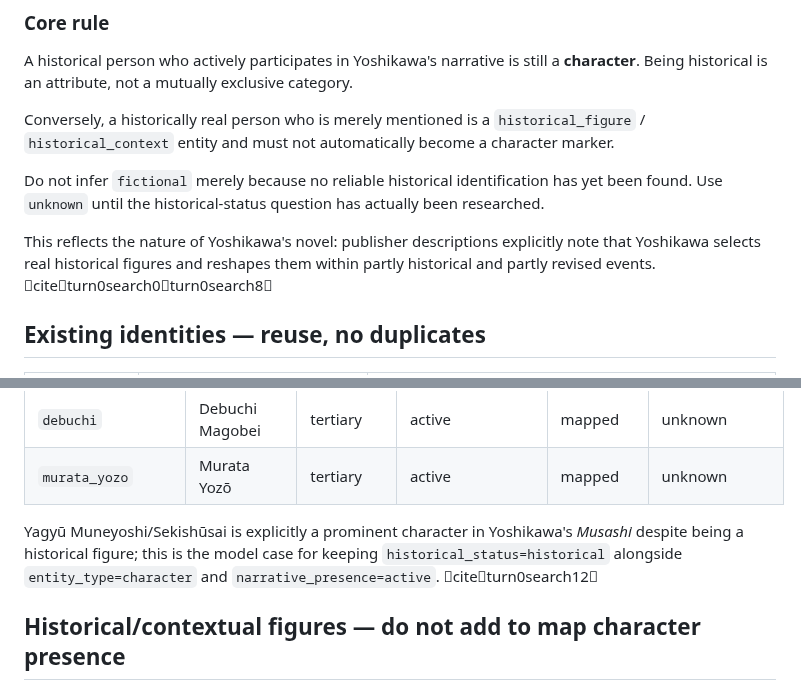
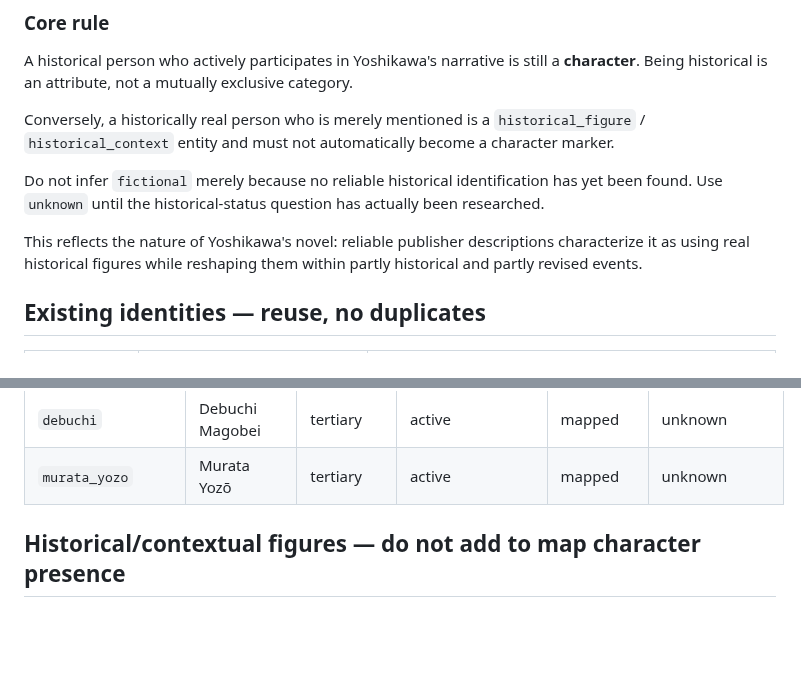
Before and after one commit to Cartaz/MusashiMap, a Markdown page: research/book2-entity-audit.md, 2 parts joined by grey strips. Drawn GitHub-style; blank space fills up the shorter version.

Commit message:
chore: remove external citation markup from research file

```diff
--- a/research/book2-entity-audit.md
+++ b/research/book2-entity-audit.md
@@ -26,7 +26,7 @@ Conversely, a historically real person who is merely mentioned is a `historical_
 
 Do not infer `fictional` merely because no reliable historical identification has yet been found. Use `unknown` until the historical-status question has actually been researched.
 
-This reflects the nature of Yoshikawa's novel: publisher descriptions explicitly note that Yoshikawa selects real historical figures and reshapes them within partly historical and partly revised events. citeturn0search0turn0search8
+This reflects the nature of Yoshikawa's novel: reliable publisher descriptions characterize it as using real historical figures while reshaping them within partly historical and partly revised events.
 
 ## Existing identities — reuse, no duplicates
 
@@ -63,8 +63,6 @@ All entities below are **narrative characters first**. Their historical status r
 | `kimura_sukekuro` | Kimura Sukekurō | tertiary | active | mapped | unknown |
 | `debuchi` | Debuchi Magobei | tertiary | active | mapped | unknown |
 | `murata_yozo` | Murata Yozō | tertiary | active | mapped | unknown |
-
-Yagyū Muneyoshi/Sekishūsai is explicitly a prominent character in Yoshikawa's *Musashi* despite being a historical figure; this is the model case for keeping `historical_status=historical` alongside `entity_type=character` and `narrative_presence=active`. citeturn0search12
 
 ## Historical/contextual figures — do not add to map character presence
 
```
